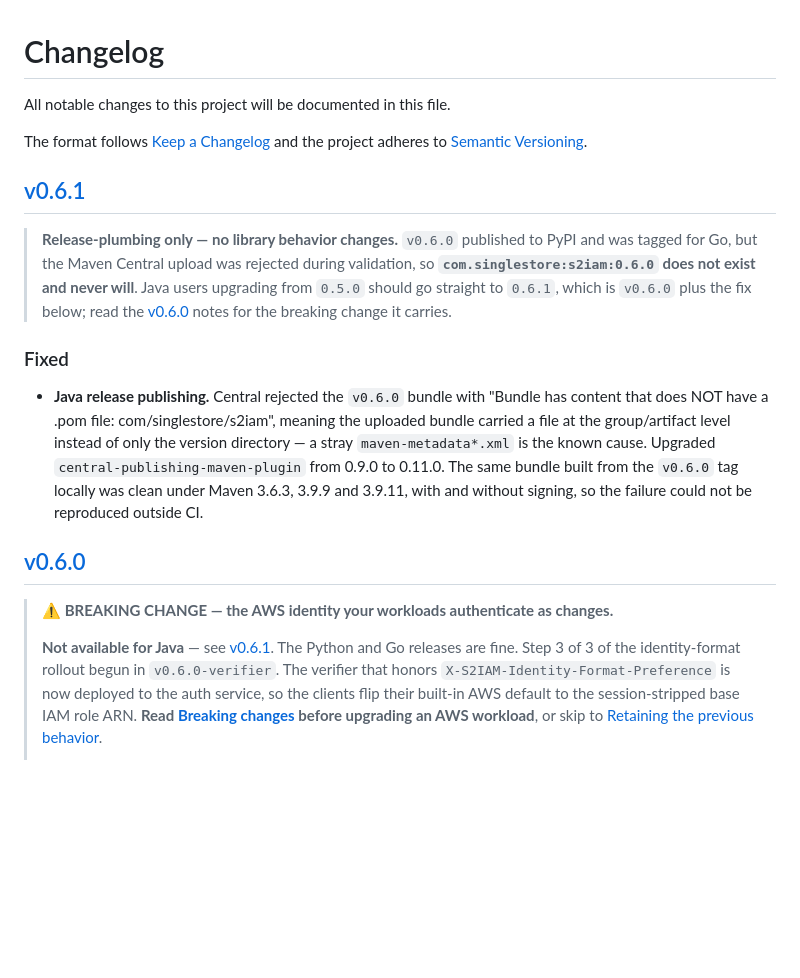
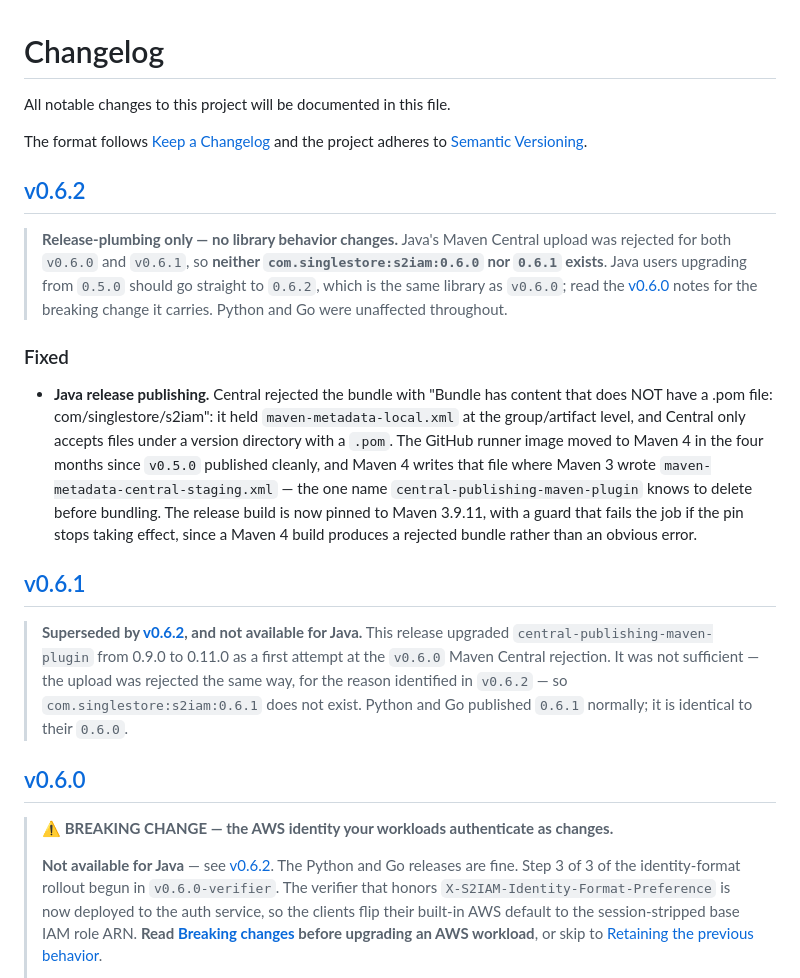
Before and after one commit to singlestore-labs/singlestore-auth-iam, a Markdown page: CHANGELOG.md, the part around one of its changes. Rendered like a GitHub page; blank space fills up the shorter version.

Commit message:
Record the publishing fix as v0.6.2
v0.6.1 was rejected by Central the same way v0.6.0 was, so neither version
exists for Java and the next tag carries the fix. Give v0.6.1 its own entry
saying what it attempted and that it was superseded, rather than folding it into
v0.6.2, so the gap in Maven Central has a visible explanation.

Co-authored-by: Cursor <cursoragent@cursor.com>

```diff
--- a/CHANGELOG.md
+++ b/CHANGELOG.md
@@ -4,28 +4,38 @@ All notable changes to this project will be documented in this file.
 
 The format follows [Keep a Changelog](https://keepachangelog.com/en/1.0.0/) and the project adheres to [Semantic Versioning](https://semver.org/).
 
+## [v0.6.2]
+
+> **Release-plumbing only — no library behavior changes.** Java's Maven Central upload was
+> rejected for both `v0.6.0` and `v0.6.1`, so **neither `com.singlestore:s2iam:0.6.0` nor
+> `0.6.1` exists**. Java users upgrading from `0.5.0` should go straight to `0.6.2`, which
+> is the same library as `v0.6.0`; read the [v0.6.0](#v060) notes for the breaking change
+> it carries. Python and Go were unaffected throughout.
+
+### Fixed
+- **Java release publishing.** Central rejected the bundle with "Bundle has content that
+  does NOT have a .pom file: com/singlestore/s2iam": it held
+  `maven-metadata-local.xml` at the group/artifact level, and Central only accepts files
+  under a version directory with a `.pom`. The GitHub runner image moved to Maven 4 in
+  the four months since `v0.5.0` published cleanly, and Maven 4 writes that file where
+  Maven 3 wrote `maven-metadata-central-staging.xml` — the one name
+  `central-publishing-maven-plugin` knows to delete before bundling. The release build is
+  now pinned to Maven 3.9.11, with a guard that fails the job if the pin stops taking
+  effect, since a Maven 4 build produces a rejected bundle rather than an obvious error.
+
 ## [v0.6.1]
 
-> **Release-plumbing only — no library behavior changes.** `v0.6.0` published to PyPI and
-> was tagged for Go, but the Maven Central upload was rejected during validation, so
-> **`com.singlestore:s2iam:0.6.0` does not exist and never will**. Java users upgrading
-> from `0.5.0` should go straight to `0.6.1`, which is `v0.6.0` plus the fix below; read
-> the [v0.6.0](#v060) notes for the breaking change it carries.
-
-### Fixed
-- **Java release publishing.** Central rejected the `v0.6.0` bundle with "Bundle has
-  content that does NOT have a .pom file: com/singlestore/s2iam", meaning the uploaded
-  bundle carried a file at the group/artifact level instead of only the version
-  directory — a stray `maven-metadata*.xml` is the known cause. Upgraded
-  `central-publishing-maven-plugin` from 0.9.0 to 0.11.0. The same bundle built from the
-  `v0.6.0` tag locally was clean under Maven 3.6.3, 3.9.9 and 3.9.11, with and without
-  signing, so the failure could not be reproduced outside CI.
+> **Superseded by [v0.6.2](#v062), and not available for Java.** This release upgraded
+> `central-publishing-maven-plugin` from 0.9.0 to 0.11.0 as a first attempt at the
+> `v0.6.0` Maven Central rejection. It was not sufficient — the upload was rejected the
+> same way, for the reason identified in `v0.6.2` — so `com.singlestore:s2iam:0.6.1` does
+> not exist. Python and Go published `0.6.1` normally; it is identical to their `0.6.0`.
 
 ## [v0.6.0]
 
 > **⚠️ BREAKING CHANGE — the AWS identity your workloads authenticate as changes.**
 >
-> **Not available for Java** — see [v0.6.1](#v061). The Python and Go releases are fine.
+> **Not available for Java** — see [v0.6.2](#v062). The Python and Go releases are fine.
 > Step 3 of 3 of the identity-format rollout begun in `v0.6.0-verifier`. The verifier that
 > honors `X-S2IAM-Identity-Format-Preference` is now deployed to the auth service, so the
 > clients flip their built-in AWS default to the session-stripped base IAM role ARN.
```
Also changed, not shown: other parts of CHANGELOG.md (+1 -0 lines).
